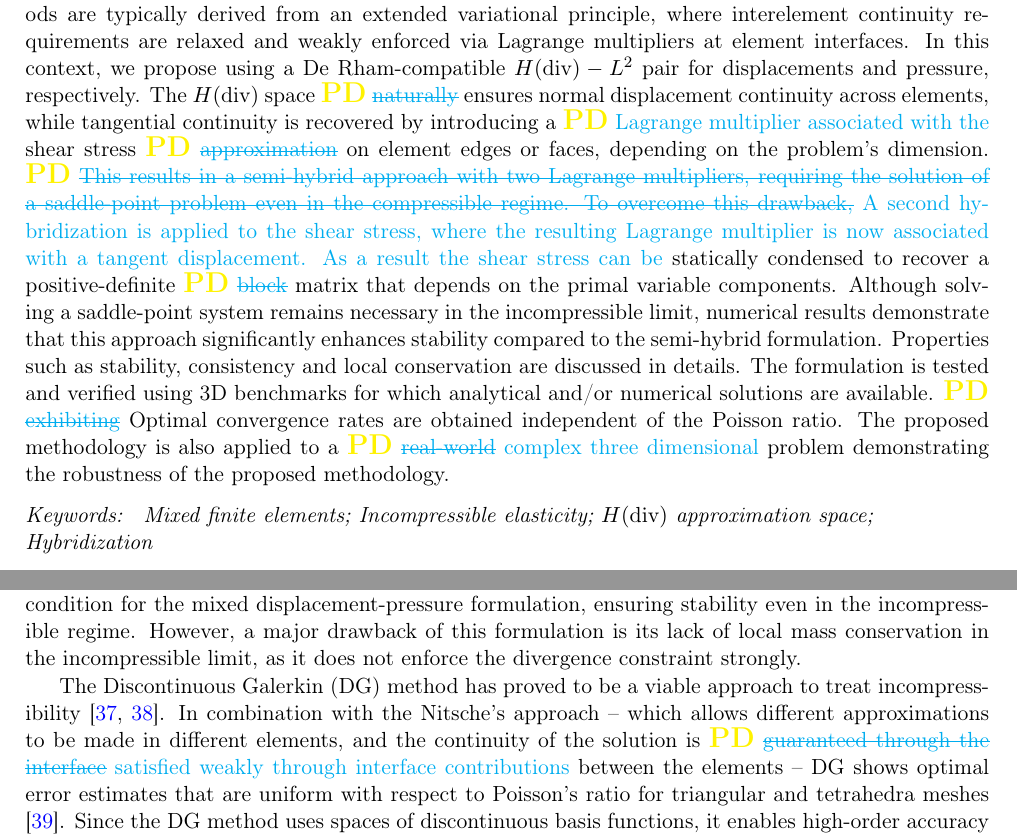
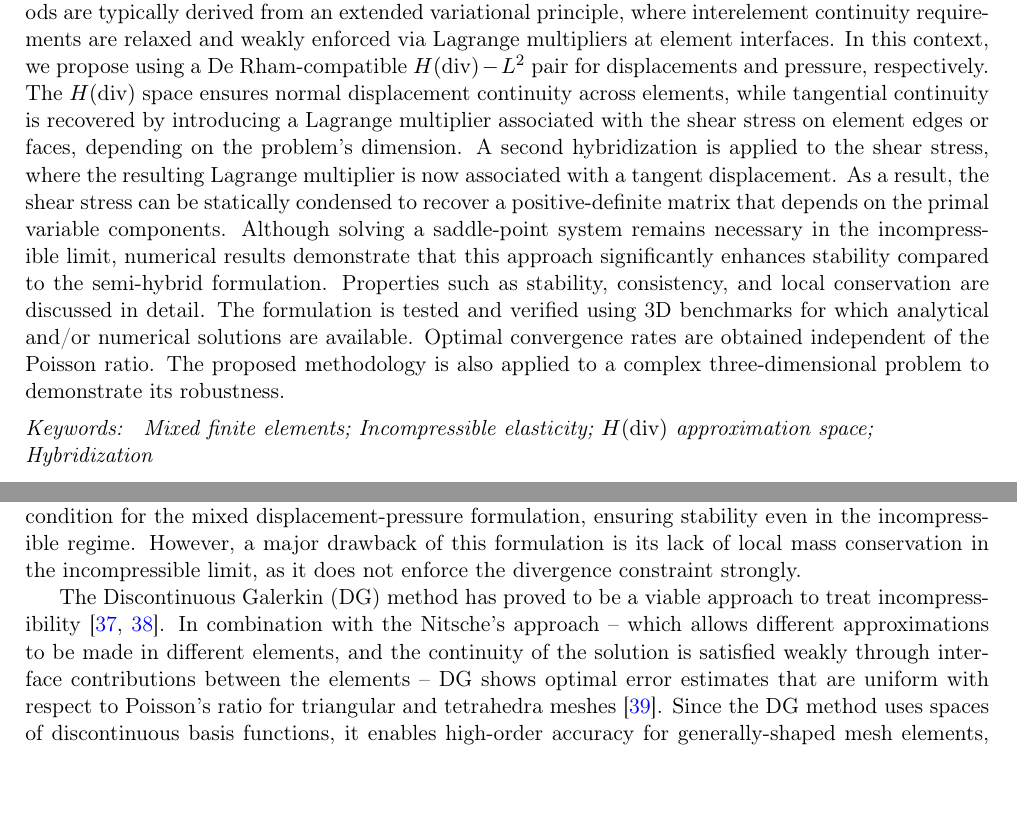
Before and after one commit to labmec/paper-hdiv-up, a LaTeX paper (main.tex): two parts of pages 1 and 2 of 32, joined at a grey line, cut so that both start at the same text, the shorter picture padded with empty space. Compiled offline with pdfLaTeX; TikZ figures are drawn from their code, not taken from saved files.

Commit message:
feat: tackled Phil's comments to abstract and introduction

```diff
--- a/main.tex
+++ b/main.tex
@@ -168,7 +168,7 @@ decorations.shapes,decorations.pathmorphing,fit,backgrounds}
 
 %Definir se vamosar usar double-hybrid ou hybrid-hybrid. Adotei a segunda opção por enquanto
 \begin{abstract}
-	This work presents a novel primal double-hybrid finite element formulation for solving two- or three-dimensional compressible, quasi-incompressible, and incompressible elasticity problems. Hybrid methods are typically derived from an extended variational principle, where interelement continuity requirements are relaxed and weakly enforced via Lagrange multipliers at element interfaces. In this context, we propose using a De Rham-compatible $H(\text{div})-L^2$ pair for displacements and pressure, respectively. The $H(\text{div})$ space {\phil \sout{naturally}} ensures normal displacement continuity across elements, while tangential continuity is recovered by introducing a {\phil Lagrange multiplier associated with the} shear stress {\phil \sout{approximation}} on element edges or faces, depending on the problem's dimension. {\phil \sout{This results in a semi-hybrid approach with two Lagrange multipliers, requiring the solution of a saddle-point problem even in the compressible regime. To overcome this drawback,} A second hybridization is applied to the shear stress, where the resulting Lagrange multiplier is now associated with a tangent displacement. As a result the shear stress can be} statically condensed to recover a positive-definite {\phil \sout{block}} matrix that depends on the primal variable components. Although solving a saddle-point system remains necessary in the incompressible limit, numerical results demonstrate that this approach significantly enhances stability compared to the semi-hybrid formulation. Properties such as stability, consistency and local conservation are discussed in details. The formulation is tested and verified using 3D benchmarks for which analytical and/or numerical solutions are available. {\phil \sout{exhibiting}} Optimal convergence rates are obtained independent of the Poisson ratio. The proposed methodology is also applied to a {\phil \sout{real-world} complex three dimensional} problem demonstrating the robustness of the proposed methodology.
+	This work presents a novel primal double-hybrid finite element formulation for solving two- or three-dimensional compressible, quasi-incompressible, and incompressible elasticity problems. Hybrid methods are typically derived from an extended variational principle, where interelement continuity requirements are relaxed and weakly enforced via Lagrange multipliers at element interfaces. In this context, we propose using a De Rham-compatible $H(\text{div})-L^2$ pair for displacements and pressure, respectively. The $H(\text{div})$ space ensures normal displacement continuity across elements, while tangential continuity is recovered by introducing a Lagrange multiplier associated with the shear stress on element edges or faces, depending on the problem's dimension. A second hybridization is applied to the shear stress, where the resulting Lagrange multiplier is now associated with a tangent displacement. As a result, the shear stress can be statically condensed to recover a positive-definite matrix that depends on the primal variable components. Although solving a saddle-point system remains necessary in the incompressible limit, numerical results demonstrate that this approach significantly enhances stability compared to the semi-hybrid formulation. Properties such as stability, consistency, and local conservation are discussed in detail. The formulation is tested and verified using 3D benchmarks for which analytical and/or numerical solutions are available. Optimal convergence rates are obtained independent of the Poisson ratio. The proposed methodology is also applied to a complex three-dimensional problem to demonstrate its robustness.
 \end{abstract}
 \begin{keyword}
 \textit{Mixed finite elements; Incompressible elasticity; $H\mathrm{(div)}$ approximation space; Hybridization}
@@ -188,7 +188,7 @@ Various techniques have been developed to mitigate the shear-locking and problem
 
 One of the most widely adopted techniques is the mixed formulation \cite{brezzi2012mixed,arnold1988new} with Taylor-Hood elements \cite{taylor1973numerical}. In this approach, displacements and stresses (or pressure) are approximated independently, with $H^1$-continuous approximation spaces. The Taylor-Hood element \cite{taylor1973numerical} satisfies the \textit{inf-sup} condition for the mixed displacement-pressure formulation, ensuring stability even in the incompressible regime. However, a major drawback of this formulation is its lack of local mass conservation in the incompressible limit, as it does not enforce the divergence constraint strongly.
 
-The Discontinuous Galerkin (DG) method has proved to be a viable approach to treat incompressibility \cite{CARVALHO2020, DEVLOO2013}. In combination with the Nitsche's approach -- which allows different approximations to be made in different elements, and the continuity of the solution is {\phil \sout{guaranteed through the interface} satisfied weakly through interface contributions} between the elements -- DG shows optimal error estimates that are uniform with respect to Poisson's ratio for triangular and tetrahedra meshes \cite{hansbo2002discontinuous}. Since the DG method uses spaces of discontinuous basis functions, it enables high-order accuracy for generally-shaped mesh elements, simplifies the implementation of $hp$ adaptivity and parallelization \cite{gulizzi2023discontinuous, riviere2003discontinuous}, which is very attractive for massive computations. Hybridized versions (HDG) are also available, particularly suitable for problems with strong discontinuities (cracks) \cite{soon2009hybridizable}.
+The Discontinuous Galerkin (DG) method has proved to be a viable approach to treat incompressibility \cite{CARVALHO2020, DEVLOO2013}. In combination with the Nitsche's approach -- which allows different approximations to be made in different elements, and the continuity of the solution is satisfied weakly through interface contributions between the elements -- DG shows optimal error estimates that are uniform with respect to Poisson's ratio for triangular and tetrahedra meshes \cite{hansbo2002discontinuous}. Since the DG method uses spaces of discontinuous basis functions, it enables high-order accuracy for generally-shaped mesh elements, simplifies the implementation of $hp$ adaptivity and parallelization \cite{gulizzi2023discontinuous, riviere2003discontinuous}, which is very attractive for massive computations. Hybridized versions (HDG) are also available, particularly suitable for problems with strong discontinuities (cracks) \cite{soon2009hybridizable}.
 
 In the context of locally conservative methods, one approach involves using weak symmetry methods, where the stress tensor is not assumed to be symmetric a priori. Instead, an additional equation is introduced to enforce its symmetry \cite{DEVLOO2020, DEVLOO2024, Weslley}. This method has been shown to be effective in the incompressible limit but it does not naturally satisfy the divergence-free condition on the displacements locally. Although the number of degrees of freedom is higher compared to other methods, the authors suggest that the approach can remain competitive when static condensation is employed efficiently.
 
```
